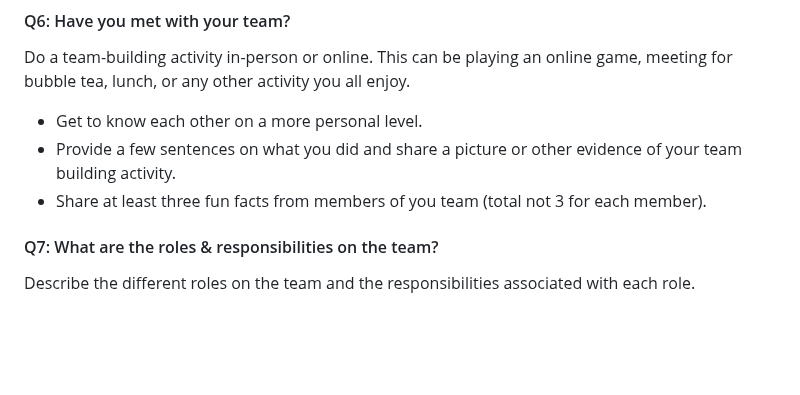
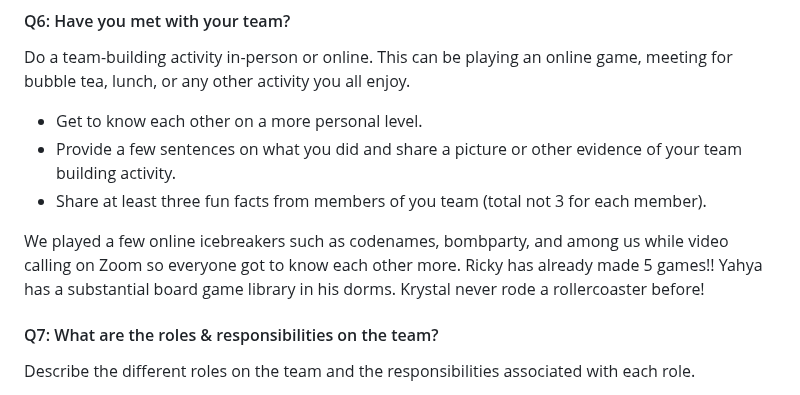
Before and after one commit to arielchen07/City-Builder, a Markdown page: deliverables/D1/planning.md, the part around one of its changes. Rendered like a GitHub page; blank space fills up the shorter version.

```diff
--- a/deliverables/D1/planning.md
+++ b/deliverables/D1/planning.md
@@ -210,6 +210,12 @@ Do a team-building activity in-person or online. This can be playing an online g
 * Provide a few sentences on what you did and share a picture or other evidence of your team building activity.
 * Share at least three fun facts from members of you team (total not 3 for each member).
 
+We played a few online icebreakers such as codenames, bombparty, and among us while video calling on Zoom so everyone got to know each other more.
+Ricky has already made 5 games!!
+Yahya has a substantial board game library in his dorms.
+Krystal never rode a rollercoaster before!
+
+
 
 #### Q7: What are the roles & responsibilities on the team?
 
```
Also changed, not shown: other parts of deliverables/D1/planning.md (+25 -4 lines).
